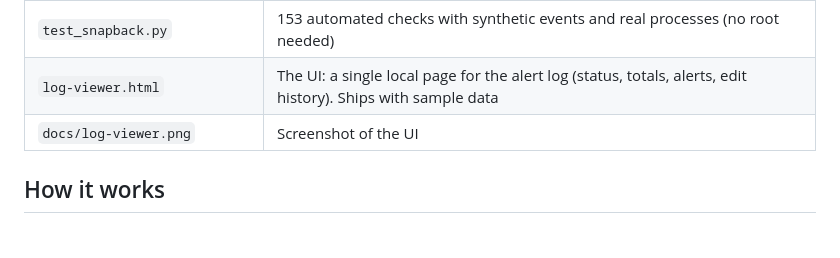
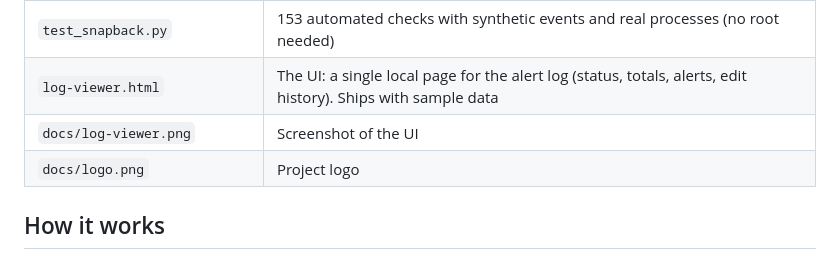
Before and after one commit to hsouf/Snapback, a Markdown page: README.md, the part around one of its changes. Drawn GitHub-style.

```diff
--- a/README.md
+++ b/README.md
@@ -42,6 +46,7 @@ On Apple Silicon, `/opt/homebrew` is owned by the developer's own account, so an
 | `test_snapback.py` | 153 automated checks with synthetic events and real processes (no root needed) |
 | `log-viewer.html` | The UI: a single local page for the alert log (status, totals, alerts, edit history). Ships with sample data |
 | `docs/log-viewer.png` | Screenshot of the UI |
+| `docs/logo.png` | Project logo |
 
 ## How it works
 
```
Also changed, not shown: other parts of README.md (+4 -0 lines), docs/logo.png (added).
